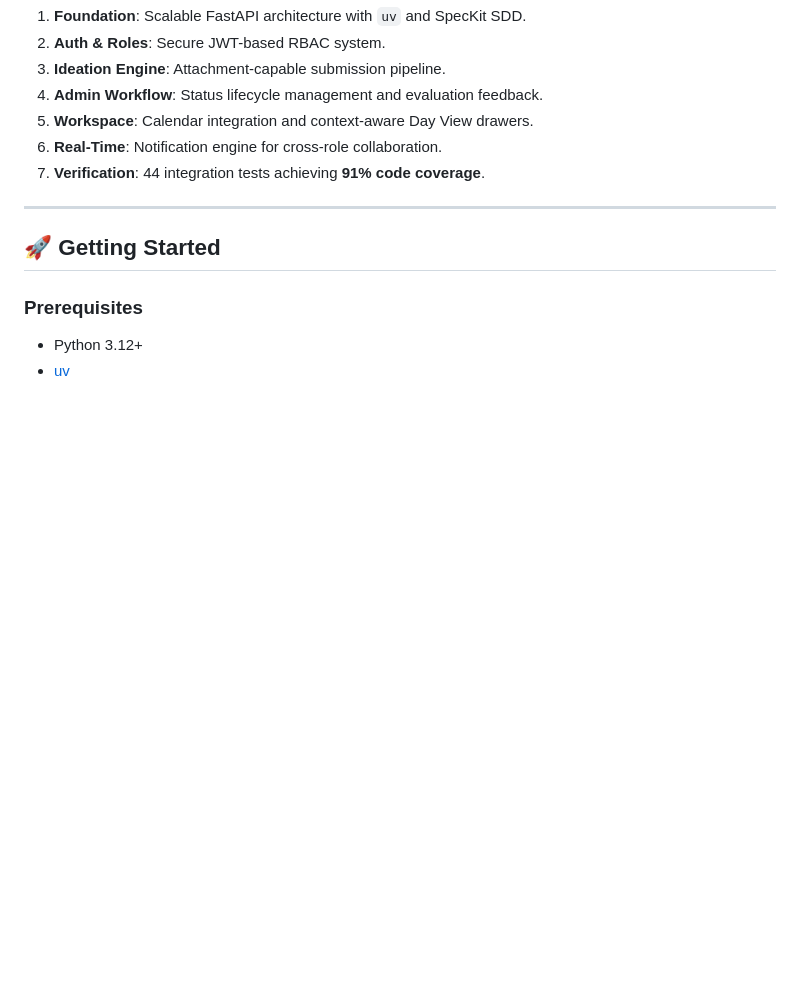
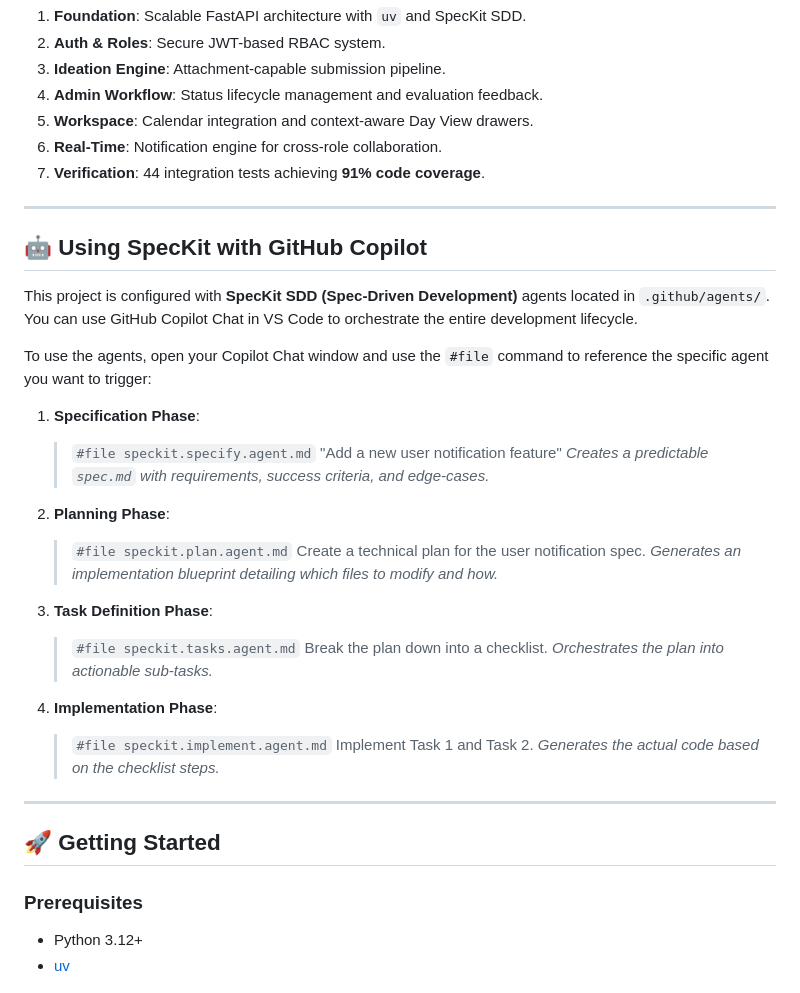
Before and after one commit to senademirbas/Innovat-EPAM-Portal, a Markdown page: README.md, the part around the change. Rendered like a GitHub page; blank space fills up the shorter version.

Commit message:
feat: Introduce Spec-Driven Development (SDD) workflow documentation and define its AI assistant skill.

```diff
--- a/README.md
+++ b/README.md
@@ -50,6 +50,30 @@ InnovatEPAM Portal is an enterprise innovation platform built to manage engineer
 
 ---
 
+## 🤖 Using SpecKit with GitHub Copilot
+
+This project is configured with **SpecKit SDD (Spec-Driven Development)** agents located in `.github/agents/`. You can use GitHub Copilot Chat in VS Code to orchestrate the entire development lifecycle.
+
+To use the agents, open your Copilot Chat window and use the `#file` command to reference the specific agent you want to trigger:
+
+1. **Specification Phase**:
+   > `#file speckit.specify.agent.md` "Add a new user notification feature"
+   _Creates a predictable `spec.md` with requirements, success criteria, and edge-cases._
+
+2. **Planning Phase**:
+   > `#file speckit.plan.agent.md` Create a technical plan for the user notification spec.
+   _Generates an implementation blueprint detailing which files to modify and how._
+
+3. **Task Definition Phase**:
+   > `#file speckit.tasks.agent.md` Break the plan down into a checklist.
+   _Orchestrates the plan into actionable sub-tasks._
+
+4. **Implementation Phase**:
+   > `#file speckit.implement.agent.md` Implement Task 1 and Task 2.
+   _Generates the actual code based on the checklist steps._
+
+---
+
 ## 🚀 Getting Started
 
 ### Prerequisites
```
Also changed, not shown: .agents/workflows/SKILL.md (added, +43 -0 lines), speckit-skills.md (added, +70 -0 lines).
